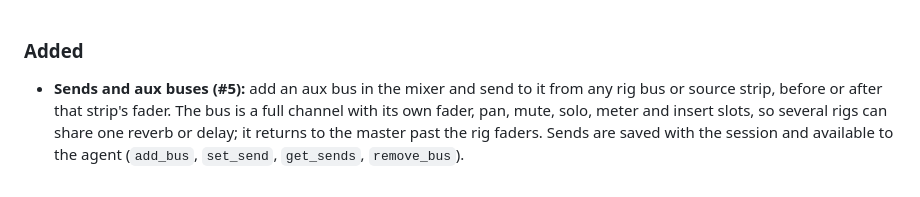
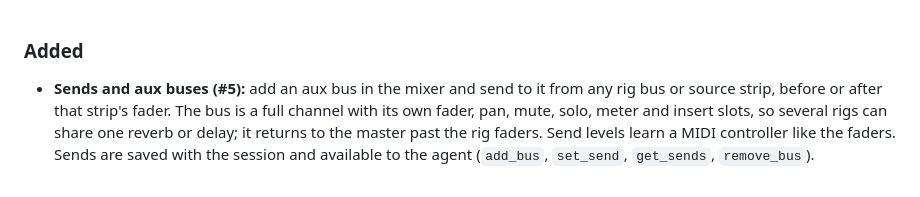
Before and after one commit to ssalentin/kabelsalat, a Markdown page: changes/t3-496c34db-sends.md, the part around the change. GitHub-like rendering.

```diff
--- a/changes/t3-496c34db-sends.md
+++ b/changes/t3-496c34db-sends.md
@@ -1,2 +1,2 @@
 ### Added
-- **Sends and aux buses (#5):** add an aux bus in the mixer and send to it from any rig bus or source strip, before or after that strip's fader. The bus is a full channel with its own fader, pan, mute, solo, meter and insert slots, so several rigs can share one reverb or delay; it returns to the master past the rig faders. Sends are saved with the session and available to the agent (`add_bus`, `set_send`, `get_sends`, `remove_bus`).
+- **Sends and aux buses (#5):** add an aux bus in the mixer and send to it from any rig bus or source strip, before or after that strip's fader. The bus is a full channel with its own fader, pan, mute, solo, meter and insert slots, so several rigs can share one reverb or delay; it returns to the master past the rig faders. Send levels learn a MIDI controller like the faders. Sends are saved with the session and available to the agent (`add_bus`, `set_send`, `get_sends`, `remove_bus`).
```
Also changed, not shown: README.md (+2 -1 lines), docs/ARCHITECTURE.md (+3 -1 lines), docs/shots/sends.png, 7 other files.
